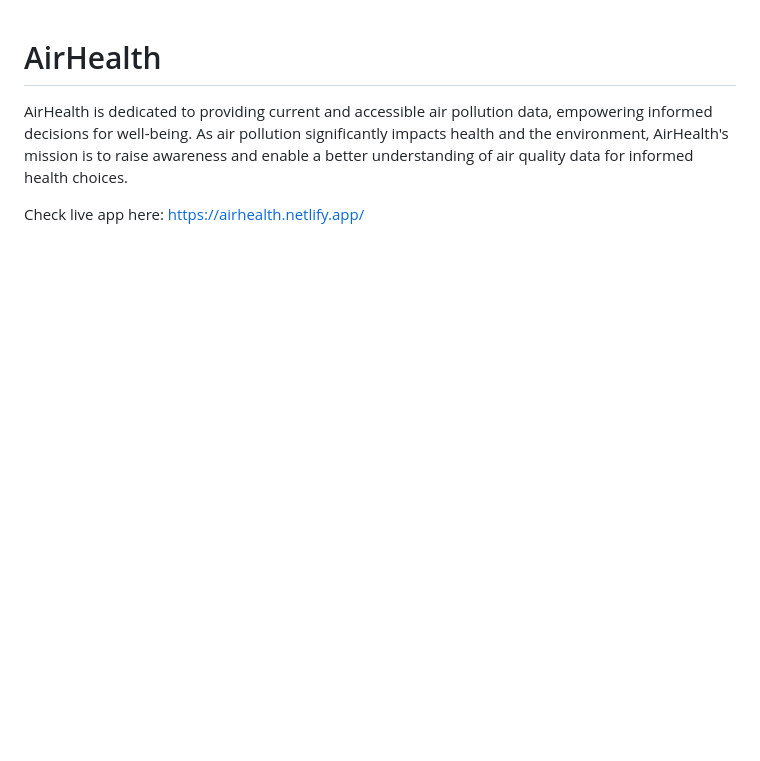
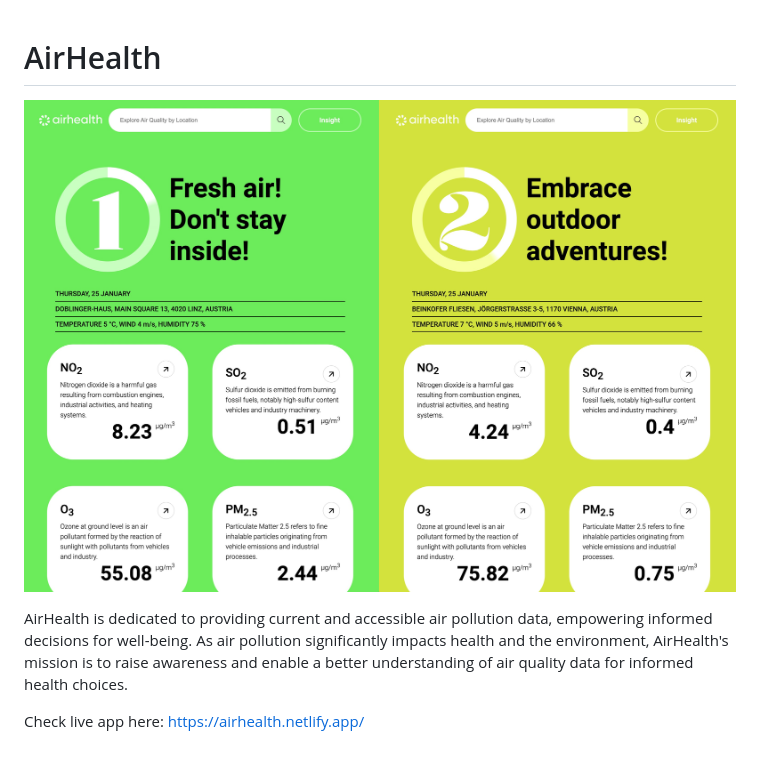
Before and after one commit to novaigo/airhealth, a Markdown page: README.md, the part around the change. Rendered like a GitHub page; pictures changed too: src/img/AirHealth-Preview.jpeg (added); blank space fills up the shorter version.

Commit message:
airhealth preview image

```diff
--- a/README.md
+++ b/README.md
@@ -1,4 +1,6 @@
 # AirHealth
+
+![AirHealth!](./src/img/AirHealth-Preview.jpeg)
 
 AirHealth is dedicated to providing current and accessible air pollution data, empowering informed decisions for well-being. As air pollution significantly impacts health and the environment, AirHealth's mission is to raise awareness and enable a better understanding of air quality data for informed health choices.
 
```
